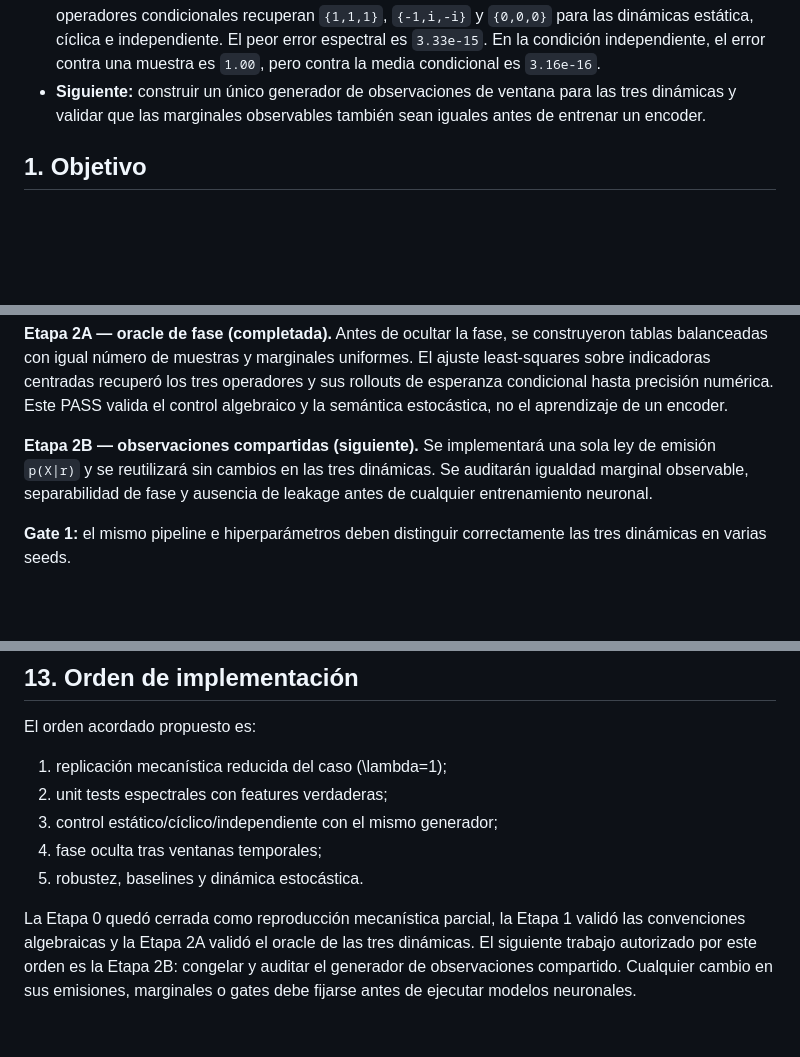
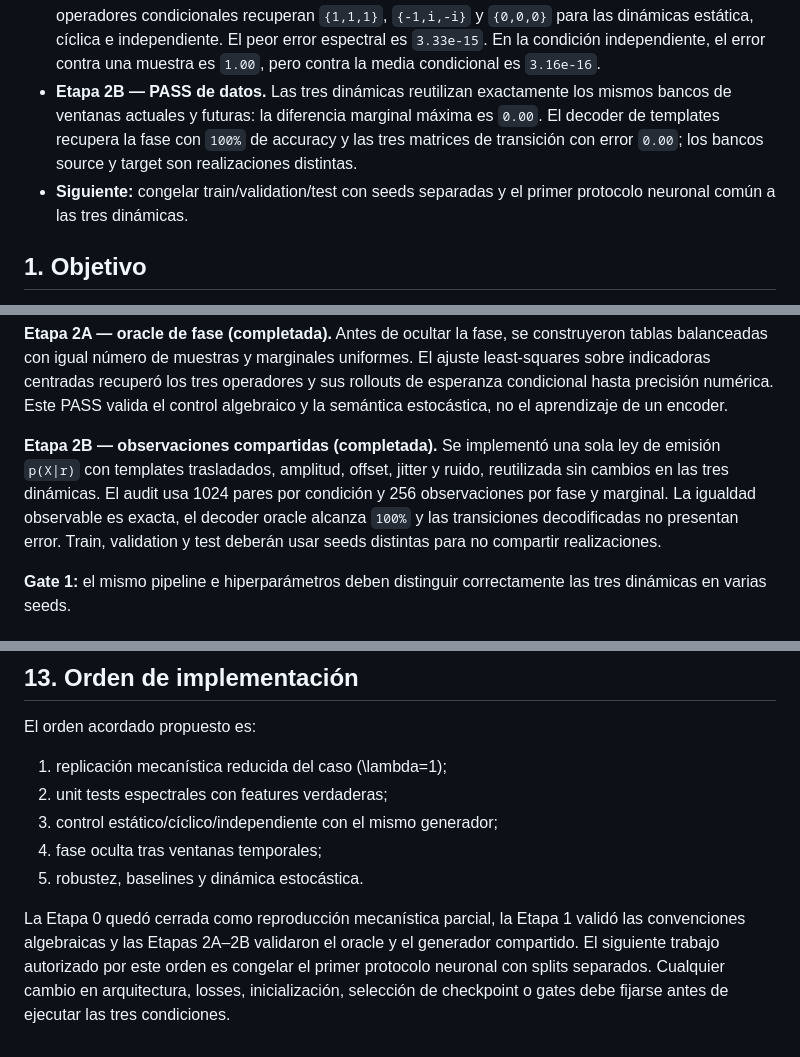
Before and after one commit to micmich05/koopman-jepa, a Markdown page: RESEARCH_BRIEF.md, 3 parts joined by grey strips. GitHub-like rendering; blank space fills up the shorter version.

```diff
--- a/RESEARCH_BRIEF.md
+++ b/RESEARCH_BRIEF.md
@@ -21,9 +21,13 @@ Fecha de actualización: 21 de septiembre de 2026
   `{0,0,0}` para las dinámicas estática, cíclica e independiente. El peor error
   espectral es `3.33e-15`. En la condición independiente, el error contra una
   muestra es `1.00`, pero contra la media condicional es `3.16e-16`.
-- **Siguiente:** construir un único generador de observaciones de ventana para
-  las tres dinámicas y validar que las marginales observables también sean
-  iguales antes de entrenar un encoder.
+- **Etapa 2B — PASS de datos.** Las tres dinámicas reutilizan exactamente los
+  mismos bancos de ventanas actuales y futuras: la diferencia marginal máxima
+  es `0.00`. El decoder de templates recupera la fase con `100%` de accuracy y
+  las tres matrices de transición con error `0.00`; los bancos source y target
+  son realizaciones distintas.
+- **Siguiente:** congelar train/validation/test con seeds separadas y el primer
+  protocolo neuronal común a las tres dinámicas.
 
 ## 1. Objetivo
 
@@ -218,10 +222,13 @@ operadores y sus rollouts de esperanza condicional hasta precisión numérica.
 Este PASS valida el control algebraico y la semántica estocástica, no el
 aprendizaje de un encoder.
 
-**Etapa 2B — observaciones compartidas (siguiente).** Se implementará una sola
-ley de emisión `p(X|r)` y se reutilizará sin cambios en las tres dinámicas. Se
-auditarán igualdad marginal observable, separabilidad de fase y ausencia de
-leakage antes de cualquier entrenamiento neuronal.
+**Etapa 2B — observaciones compartidas (completada).** Se implementó una sola
+ley de emisión `p(X|r)` con templates trasladados, amplitud, offset, jitter y
+ruido, reutilizada sin cambios en las tres dinámicas. El audit usa 1024 pares
+por condición y 256 observaciones por fase y marginal. La igualdad observable
+es exacta, el decoder oracle alcanza `100%` y las transiciones decodificadas no
+presentan error. Train, validation y test deberán usar seeds distintas para no
+compartir realizaciones.
 
 **Gate 1:** el mismo pipeline e hiperparámetros deben distinguir correctamente las tres dinámicas en varias seeds.
 
@@ -477,8 +484,8 @@ El orden acordado propuesto es:
 5. robustez, baselines y dinámica estocástica.
 
 La Etapa 0 quedó cerrada como reproducción mecanística parcial, la Etapa 1
-validó las convenciones algebraicas y la Etapa 2A validó el oracle de las tres
-dinámicas. El siguiente trabajo autorizado por este orden es la Etapa 2B:
-congelar y auditar el generador de observaciones compartido. Cualquier cambio
-en sus emisiones, marginales o gates debe fijarse antes de ejecutar modelos
-neuronales.
+validó las convenciones algebraicas y las Etapas 2A–2B validaron el oracle y el
+generador compartido. El siguiente trabajo autorizado por este orden es
+congelar el primer protocolo neuronal con splits separados. Cualquier cambio en
+arquitectura, losses, inicialización, selección de checkpoint o gates debe
+fijarse antes de ejecutar las tres condiciones.
```
Also changed, not shown: other parts of RESEARCH_BRIEF.md (+1 -1 lines), README.md (+10 -3 lines), notebooks/README.md (+3 -0 lines).
